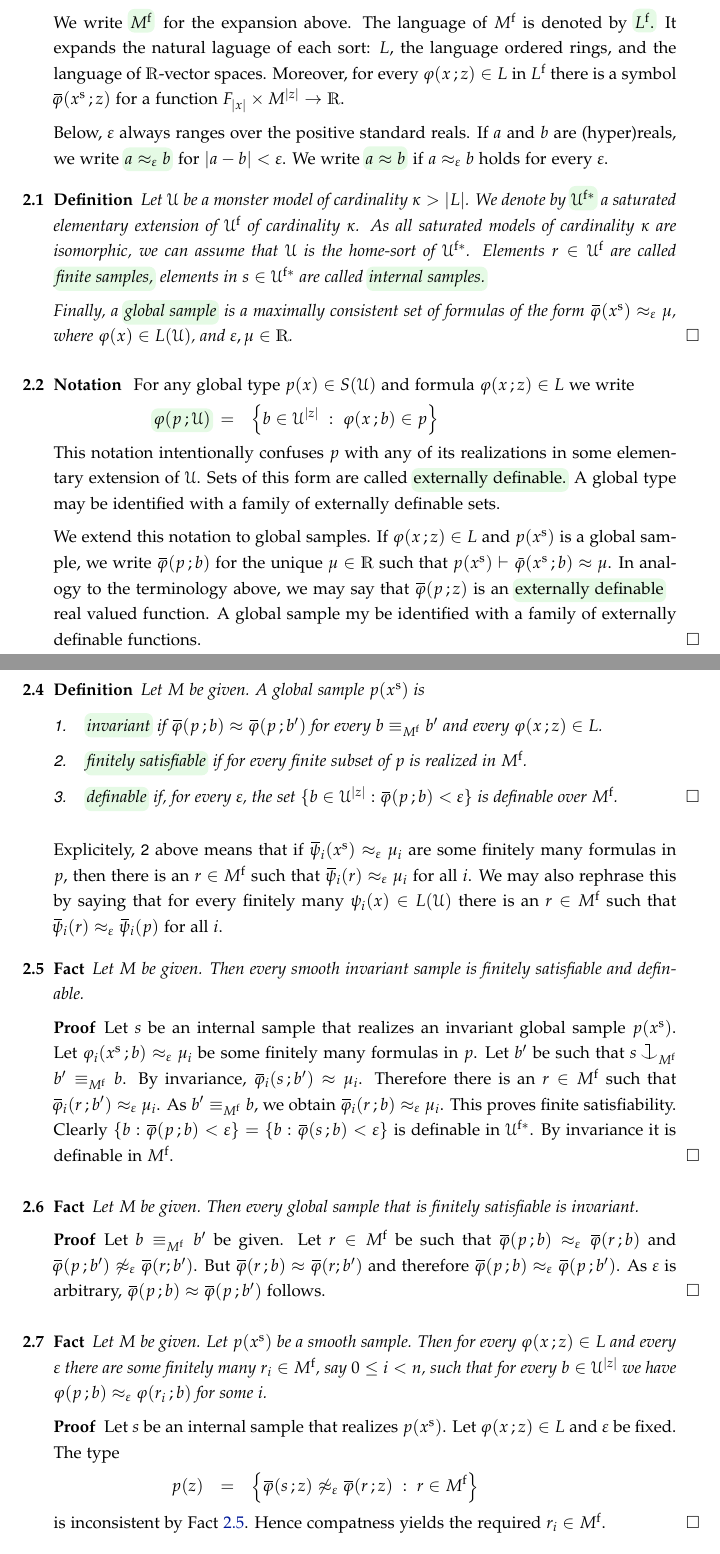
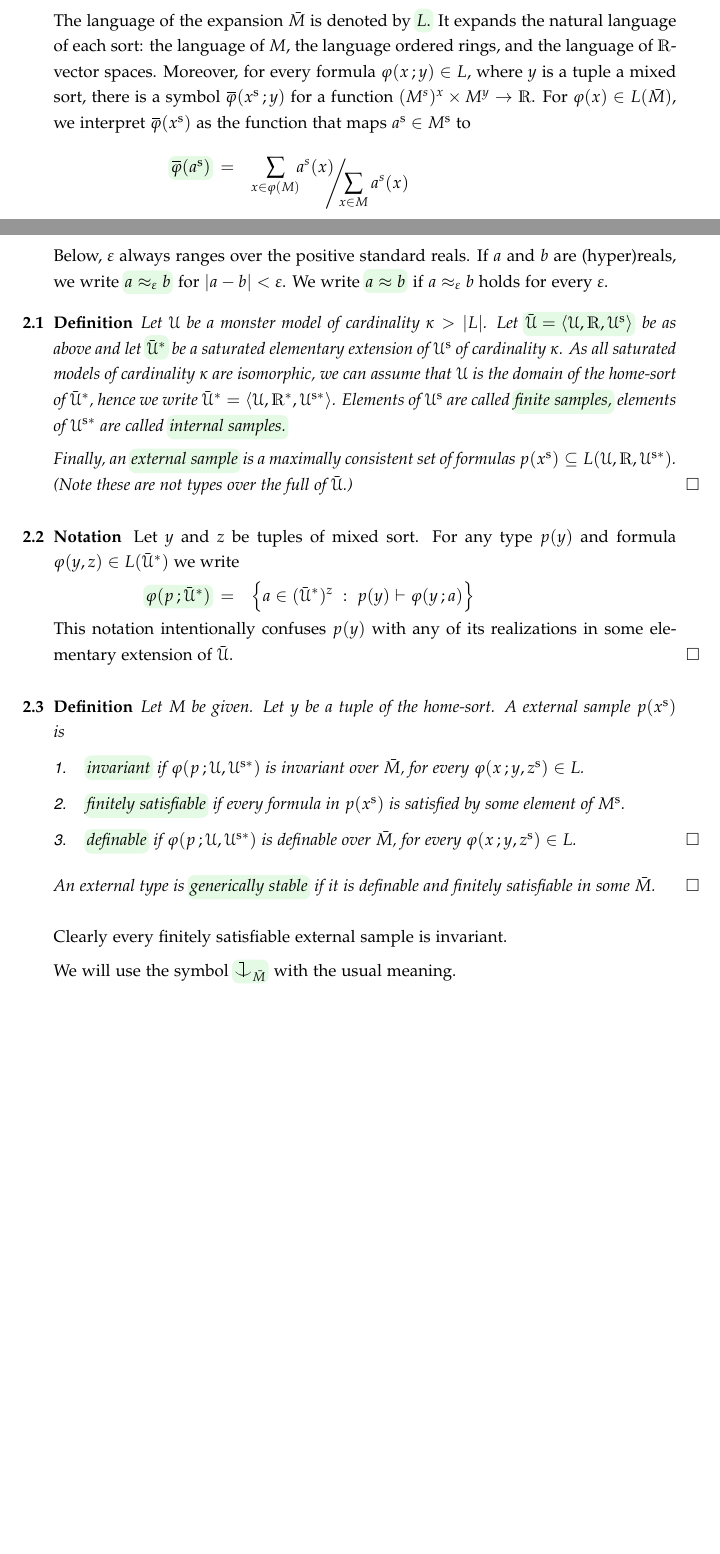
Before and after one commit to domenicozambella/samples, a LaTeX document (samples.tex): two parts of pages 1 and 2 of 6 before the commit and two parts of pages 1 and 2 of 2 after it, joined at a grey line, cut at the place of the change, the shorter picture padded with empty space. Compiled offline with pdfLaTeX.

Commit message:
spedito a ec

```diff
--- a/samples.tex
+++ b/samples.tex
@@ -94,7 +94,7 @@
 \def\atpmTh{\textrm{Th}_\atpm}
 \def\Mod{\mathop{\rm Mod}}
 \def\Rmod{{\mbox{\scriptsize $R$-mod}}}
-\def\Aut{\textrm{Aut\kern.15ex}}
+\def\Aut{{\rm Aut\kern.15ex}}
 \def\Autf{\mathord{\rm Aut\kern.15ex{f}\kern.15ex}}
 \def\Cb{\textrm{Cb\kern.15ex}}
 \def\orbit{\O}
@@ -366,61 +371,78 @@ We write \emph{$a\approx b$\/} if $a\approx_\epsilon b$ holds for every $\epsilo
 \begin{definition}
   Let $\U$ be a monster model of cardinality $\kappa>|L|$.
   %
-  We denote by \emph{$\U^{\rm f*}$\/} a saturated elementary extension of $\U^{\rm f}$ of cardinality $\kappa$.
+  Let \emph{$\bar\U=\<\U,\RR,\U^{\rm s}\>$\/} be as above and let \emph{$\bar\U^*$} be a saturated elementary extension of $\U^{\rm s}$ of cardinality $\kappa$.
+  As all saturated models of cardinality $\kappa$ are isomorphic, we can assume that $\U$ is the domain of the home-sort of $\bar\U^*$, hence we write $\bar\U^*=\<\U,\RR^*,\U^{\rm s*}\>$.
   %
-  As all saturated models of cardinality $\kappa$ are isomorphic, we can assume that $\U$ is the home-sort of $\U^{\rm f*}$.
-  %
-  Elements $r\in\U^{\rm f}$ are called \emph{finite samples,} elements in $s\in\U^{\rm f*}$ are called \emph{internal samples.}
+  Elements of $\U^{\rm s}$ are called \emph{finite samples,} elements of $\U^{\rm s*}$ are called \emph{internal samples.}
 
-  Finally, a \emph{global sample\/} is a maximally consistent set of formulas of the form $\sbar\phi(x^{\rm s})\approx_\epsilon\mu$, where $\phi(x)\in L(\U)$, and $\epsilon,\mu\in\RR$.\QED
+  %Finally, a \emph{external sample\/} is a maximally consistent set of formulas of the form $\sbar\phi(x^{\rm s})\approx_\epsilon\mu$, where $\phi(x)\in L(\U^{\rm s*})$, and $\epsilon,\mu\in\RR$.
+
+  Finally, an \emph{external sample\/} is a maximally consistent set of formulas $p(x^{\rm s})\subseteq L(\U,\RR,\U^{\rm s*})$.
+  (Note these are not types over the full of $\bar\U$.)\QED
 \end{definition}
 
 \begin{notation}
-  For any global type $p(x)\in S(\U)$ and formula $\phi(x\,;z)\in L$ we write
+  Let $y$ and $z$ be tuples of mixed sort.
+  For any type $p(y)$ and formula $\phi(y,z)\in L(\bar\U^*)$ we write
 
-  \ceq{\hfill\emph{$\phi(p\,;\U)$}}{=}{\Big\{ b\in\U^{|z|}\ :\ \phi(x\,; b)\in p\Big\}}
+  \ceq{\hfill\emph{$\phi(p\,;\bar\U^*)$}}{=}{\Big\{ a\in(\bar\U^*)^z\ :\ p(y)\proves\phi(y\,;a)\Big\}}
 
-  This notation intentionally confuses $p$ with any of its realizations in some elementary extension of $\U$.
-  %
-  Sets of this form are called \emph{externally definable.}
-  %
-  A global type may be identified with a family of externally definable sets.
-
-  We extend this notation to global samples.
-  %
-  If $\phi(x\,;z)\in L$ and $p(x^{\rm s})$ is a global sample, we write $\sbar\phi(p\,;b)$ for the unique $\mu\in\RR$ such that $p(x^{\rm s})\proves \bar\phi(x^{\rm s}\,;b)\approx\mu$.
-  %
-  In analogy to the terminology above, we may say that $\sbar\phi(p\,;z)$ is an \emph{externally definable\/} real valued function.
-  %
-  A global sample my be identified with a family of externally definable functions.
+  This notation intentionally confuses $p(y)$ with any of its realizations in some elementary extension of $\bar\U$.
   \QED
 \end{notation}
 
-\begin{definition}\label{def_smooth_global}
-  A global sample $p(x^{\rm s})$ is \emph{smooth\/} if it is realized in $\U^{\rm f*}$.\QED
+\begin{definition}\label{def_}
+  Let $M$ be given.
+  Let $y$ be a tuple of the home-sort.
+  A external sample $p(x^{\rm s})$ is
+  \begin{itemize}
+    \item[1.]\noindent\emph{invariant\/} if $\phi(p\,;\U,\U^{\rm s*})$ is invariant over $\bar M$, for every $\phi(x\,;y,z^{\rm s})\in L$.
+    \item[2.]\noindent\emph{finitely satisfiable\/} if every formula in $p(x^{\rm s})$ is satisfied by some element of $M^{\rm s}$.
+    \item[3.]\noindent\emph{definable\/} if $\phi(p\,;\U,\U^{\rm s*})$ is definable over $\bar M$, for every $\phi(x\,;y,z^{\rm s})\in L$.\QED
+  \end{itemize}
+  An external type is \emph{generically stable\/} if it is definable and finitely satisfiable in some $\bar M$.\QED
 \end{definition}
 
-\begin{definition}\label{def_}
-  Let $M$ be given.
-  %
-  A global sample $p(x^{\rm s})$ is
-  \begin{itemize}
-    \item[1.]\noindent\emph{invariant\/} if $\sbar\phi(p\,;b)\approx\sbar\phi(p\,;b')$ for every $b\equiv_{M^{\rm f}}b'$ and every  $\phi(x\,;z)\in L$.
-    \item[2.]\noindent\emph{finitely satisfiable\/} if for every finite subset of $p$ is realized in  $M^{\rm f}$.
-    \item[3.]\noindent\emph{definable\/} if, for every $\epsilon$, the set $\{b\in\U^{|z|}:\sbar\phi(p\,;b)<\epsilon\}$ is definable over $M^{\rm f}$.\QED
-  \end{itemize}
-\end{definition}
+Clearly every finitely satisfiable external sample is invariant.
 
-Explicitely, \ssf{2} above means that if $\sbar\psi_i(x^{\rm s})\approx_\epsilon\mu_i$ are some finitely many formulas in $p$, then there is an $r\in M^{\rm f}$ such that $\sbar\psi_i(r)\approx_\epsilon\mu_i$ for all $i$.
-%
-We may also rephrase this by saying that for every finitely many $\psi_i(x)\in L(\U)$ there is an $r\in M^{\rm f}$ such that $\sbar\psi_i(r)\approx_\epsilon\sbar\psi_i(p)$ for all $i$.
+We will use the symbol \emph{$\cnonfork_{\bar M}$} with the usual meaning.
+
+
+\end{document}
+
+% \begin{definition}\label{def_coheir_idepencence}
+% For every $a^{\rm s}\in\U^{\rm s*}$ and $b^{\rm s}\in\U^{\rm s*}$ we define
+% %
+% \ceq{\hfill\emph{$a^{\rm s}\cnonfork_Mb^{\rm s}$}}
+% {\IFF}
+% {\phi(\U^{\rm s*},b^{\rm s})\cap M^{\rm s}\neq\0
+% \textrm{ for all }\phi(x^{\rm s}\,;z^{\rm s})\in L(M,\RR,M^{\rm s})
+% \textrm{ such that }\phi(a^{\rm s}\,;b^{\rm s})}.
+
+
+% We define the type
+
+% \ceq{\hfill\emph{$x\cnonfork_Mb$}}
+% {=}
+% {\Big\{\phi(x\,;{\gr z})
+% \ :\
+% \phi(x\,;b)\in L(M)
+% \textrm{ and } M^{|x|}\subseteq\phi(\U\,;b)\Big\}.}
+
+%   %
+% We will use the symbol \emph{$a\equiv_Mx\cnonfork_Mb$}
+% for the union of the types $x\cnonfork_Mb$ and
+% $\tp(a/M)$.\QED
+% \end{definition}
+
 
 \begin{fact}\label{fact_smooth=>fs}
-  Let $M$ be given. Then every smooth invariant sample is finitely satisfiable and definable.
+  Let $M$ be given. Every smooth invariant sample is finitely satisfiable and definable.
 \end{fact}
 
 \begin{proof}
-  Let $s$ be an internal sample that realizes an invariant global sample $p(x^{\rm s})$.
+  Let $s$ be an internal sample that realizes an invariant external sample $p(x^{\rm s})$.
   %
   Let $\phi_i(x^{\rm s}\,;b)\approx_\epsilon\mu_i$ be some finitely many formulas in $p$.
   %
@@ -438,7 +460,7 @@ We may also rephrase this by saying that for every finitely many $\psi_i(x)\in L
 \end{proof}
 
 \begin{fact}
-  Let $M$ be given. Then every global sample that is finitely satisfiable is invariant.
+  Let $M$ be given. Then every external sample that is finitely satisfiable is invariant.
 \end{fact}
 
 \begin{proof}
@@ -499,7 +521,7 @@ In this section we assume that for every $\phi(x),\psi(x)\in L(\U)$ if $\phi(x)\
 
 
 \begin{lemma}
-  The following are equivalent for every global sample $p(x^{\rm s})$
+  The following are equivalent for every external sample $p(x^{\rm s})$
   \begin{itemize}
     \item[1.] $p$ is smooth and invariant;
     \item[2.] for every finite $B\subseteq\U^{|z|}$ and every $\epsilon$, there is an $r\in M^{\rm f}$ such that $\sbar\phi(p\,;b)\approx_\epsilon\sbar\phi(r\,;b)$ for all $b\in B$;
@@ -581,7 +603,7 @@ In this section we assume that for every $\phi(x),\psi(x)\in L(\U)$ if $\phi(x)\
 \begin{definition}\label{def_genstable}
   Let $\phi(x\,;z)\in L$ and $M$ be given.
   %
-  A global sample $p(x^{\rm s})$ is
+  A external sample $p(x^{\rm s})$ is
   \begin{itemize}
     \item[1.]\noindent \emph{invariant\/} if $\bar\phi(p\,;b)\approx\bar\phi(p\,;b')$ for every $b\equiv_{M^{\rm f}}b'$;
     \item[2.]\noindent (pointwise) \emph{approximable\/} if, for every $b\in\U^{|z|}$ and every $\epsilon$, there is an $r\in M^{\rm f}$ such that $\sbar\phi(p\,;b)\approx_\epsilon\sbar\phi(r\,;b)$;
```
Also changed, not shown: samples.pdf, samples.tex (71 more changed lines).
